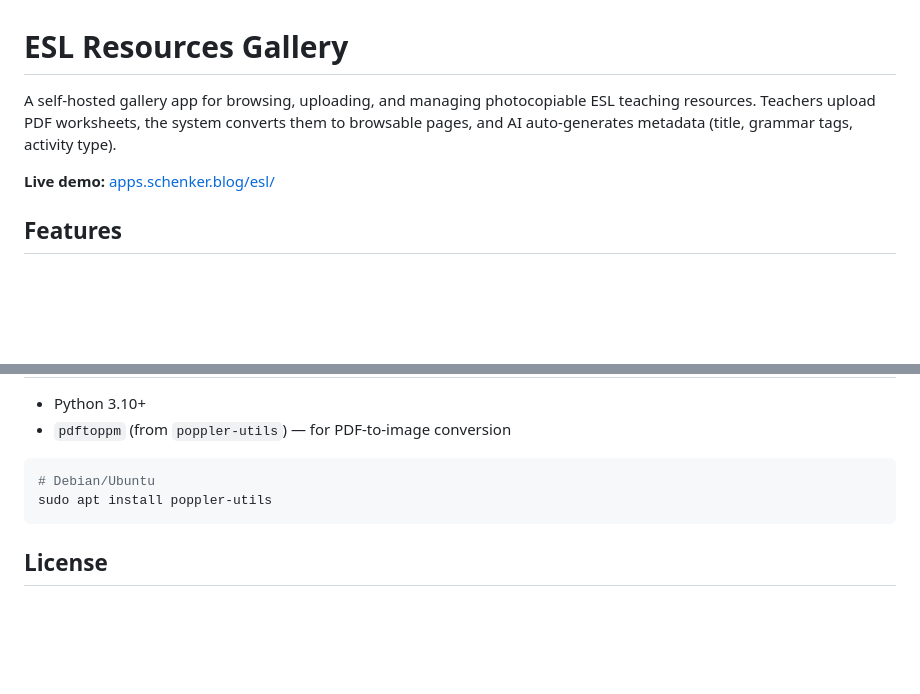
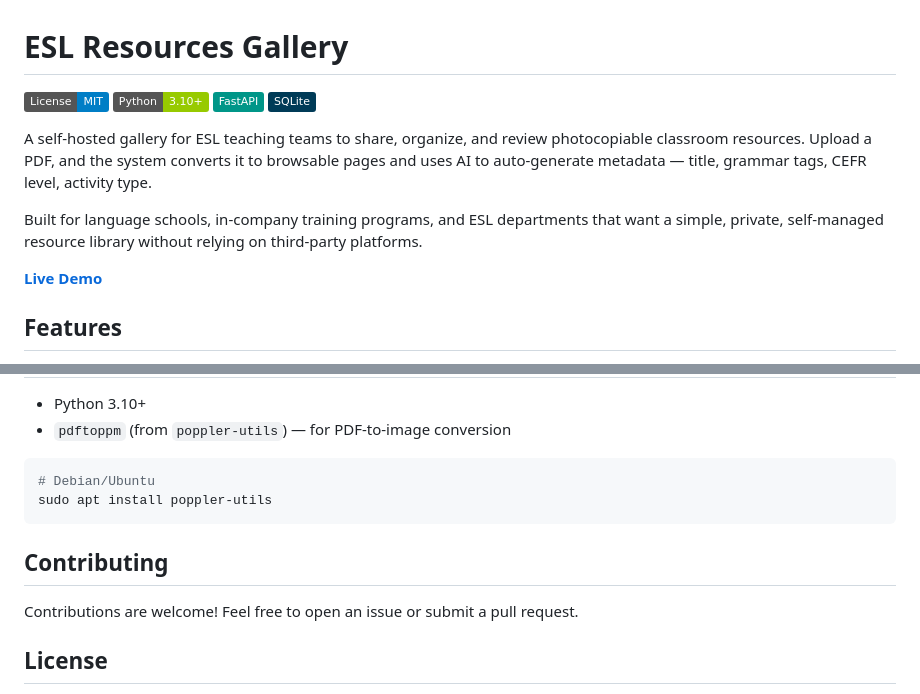
Before and after one commit to mspeaks/esl-resources-gallery, a Markdown page: README.md, 2 parts joined by grey strips. Drawn GitHub-style; badges without logos; blank space fills up the shorter version.

Commit message:
Polish README for public launch
Add shields.io badges, stronger positioning pitch, screenshot
placeholders, contributing section, and linked license.

Co-Authored-By: Claude Opus 4.6 (1M context) <noreply@anthropic.com>

````diff
--- a/README.md
+++ b/README.md
@@ -1,8 +1,25 @@
 # ESL Resources Gallery
 
-A self-hosted gallery app for browsing, uploading, and managing photocopiable ESL teaching resources. Teachers upload PDF worksheets, the system converts them to browsable pages, and AI auto-generates metadata (title, grammar tags, activity type).
+[![License: MIT](https://img.shields.io/badge/License-MIT-blue.svg)](LICENSE)
+[![Python 3.10+](https://img.shields.io/badge/Python-3.10%2B-green.svg)](https://python.org)
+[![FastAPI](https://img.shields.io/badge/FastAPI-009688?logo=fastapi&logoColor=white)](https://fastapi.tiangolo.com)
+[![SQLite](https://img.shields.io/badge/SQLite-003B57?logo=sqlite&logoColor=white)](https://sqlite.org)
 
-**Live demo:** [apps.schenker.blog/esl/](https://apps.schenker.blog/esl/)
+A self-hosted gallery for ESL teaching teams to share, organize, and review photocopiable classroom resources. Upload a PDF, and the system converts it to browsable pages and uses AI to auto-generate metadata — title, grammar tags, CEFR level, activity type.
+
+Built for language schools, in-company training programs, and ESL departments that want a simple, private, self-managed resource library without relying on third-party platforms.
+
+**[Live Demo](https://apps.schenker.blog/esl/)**
+
+<!--
+## Screenshots
+
+To add screenshots, place them in a `docs/` folder and reference them here:
+
+![Gallery View](docs/screenshots/gallery.png)
+![Lightbox Viewer](docs/screenshots/lightbox.png)
+![Upload Flow](docs/screenshots/upload.png)
+-->
 
 ## Features
 
@@ -97,5 +114,9 @@ location /esl-api/ {
 sudo apt install poppler-utils
 ```
 
+## Contributing
+
+Contributions are welcome! Feel free to open an issue or submit a pull request.
+
 ## License
 
````
Also changed, not shown: other parts of README.md (+1 -1 lines).
